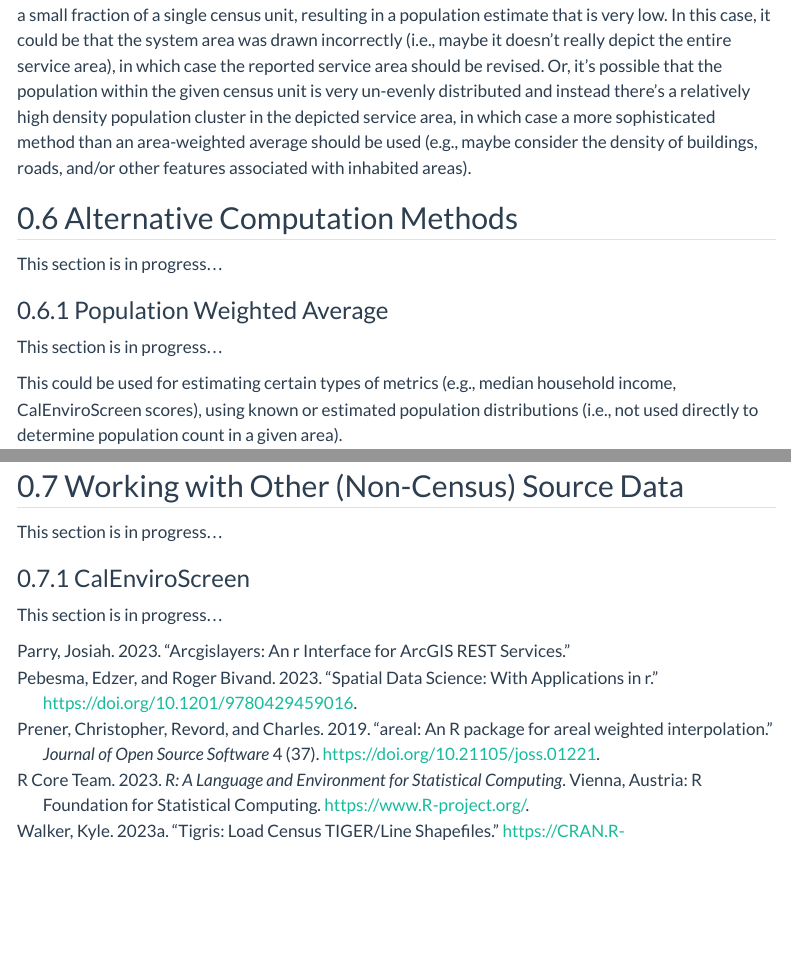
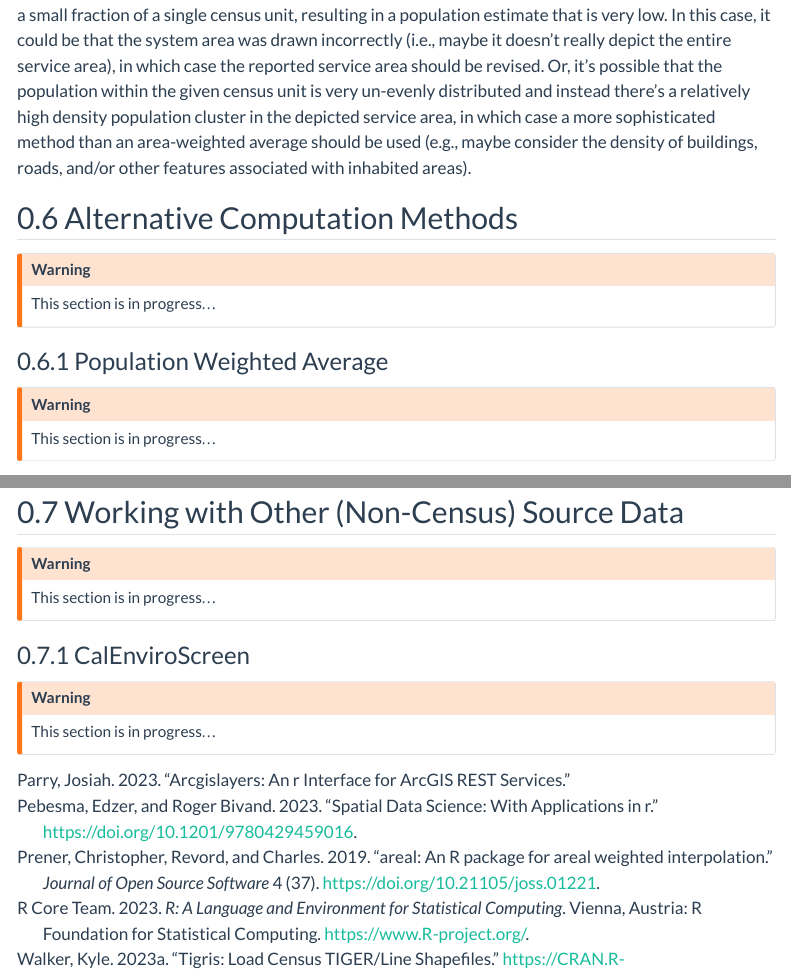
Before and after one commit to daltare/example-census-race-ethnicity-calculation, a Quarto document (01_document/example_census_race_ethnicity_calculation.qmd): the page in a window 1100 px wide, from 13200 px down, and a second part further down, joined at a grey line. Rendered offline with R 4.5, knitr and Pandoc in place of Quarto, with nearby package versions; some code elsewhere in the file could not run offline; menus at the side of the page are left out; long lines of code are wrapped.

Commit message:
add callout boxes to document for in-progress sections

```diff
--- a/01_document/example_census_race_ethnicity_calculation.qmd
+++ b/01_document/example_census_race_ethnicity_calculation.qmd
@@ -1178,11 +1178,15 @@ In this case, the (un-rounded) 'manually' calculated total population for <code>
 
 ## Alternative Computation Methods
 
+::: callout-warning
 This section is in progress...
+:::
 
 ### Population Weighted Average
 
+::: callout-warning
 This section is in progress...
+:::
 
 This could be used for estimating certain types of metrics (e.g., median household income, CalEnviroScreen scores), using known or estimated population distributions (i.e., not used directly to determine population count in a given area).
 
```
Also changed, not shown: 01_document/example_census_race_ethnicity_calculation.qmd (4 more changed lines), 1 other file.
